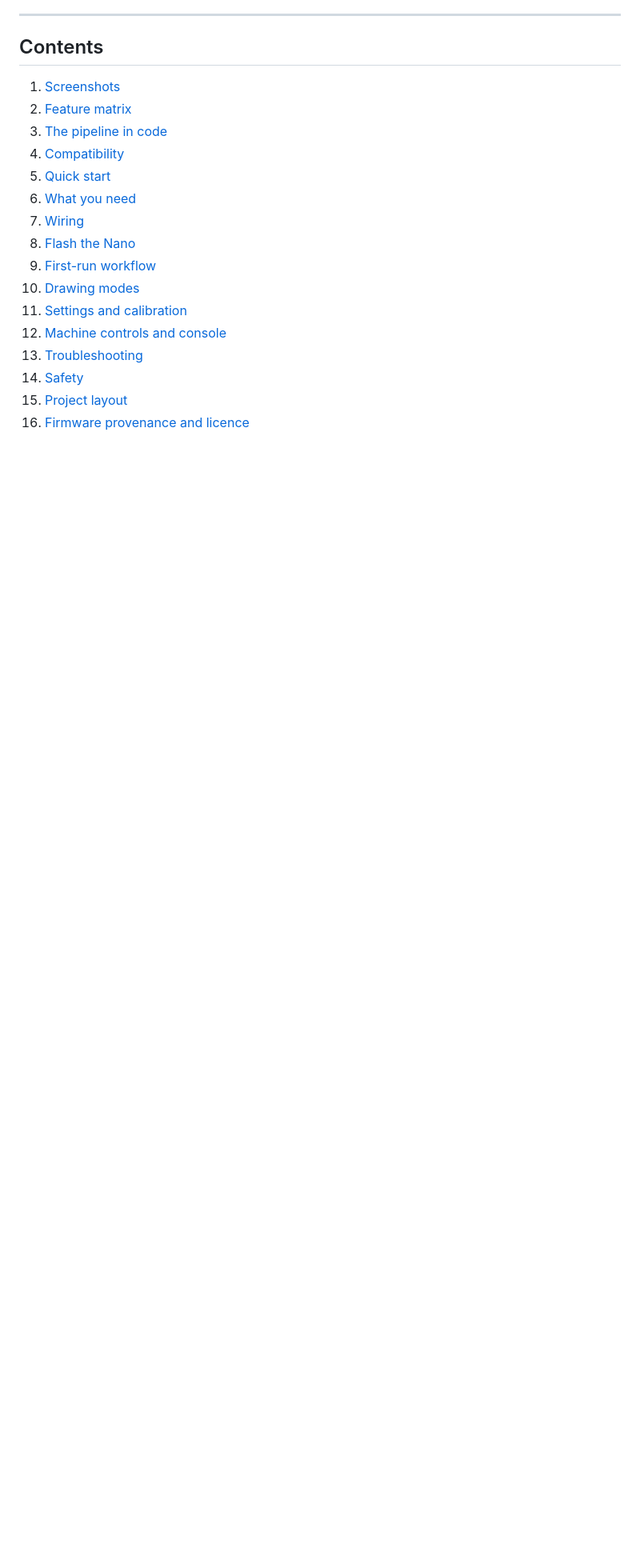
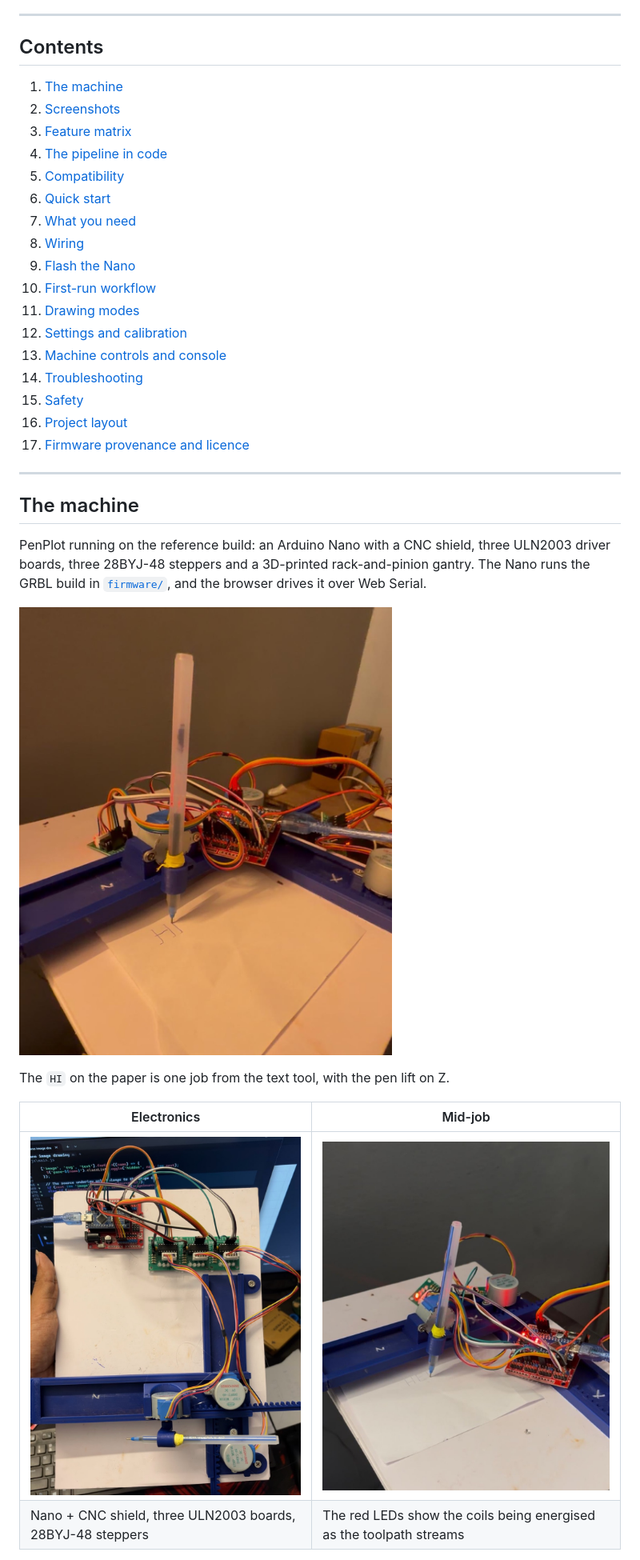
Before and after one commit to adithya-in/penplot, a Markdown page: README.md, the part around one of its changes. Shown at 80% size. Rendered like a GitHub page; pictures changed too: docs/photos/01-drawing.jpg (added), docs/photos/02-build.jpg (added), docs/photos/03-running.jpg (added); blank space fills up the shorter version.

Commit message:
Add photos of the working machine to the README

```diff
--- a/README.md
+++ b/README.md
@@ -42,19 +42,39 @@ Edge), which is a browser API limit, not an app or OS limit.
 
 ## Contents
 
-1. [Screenshots](#screenshots)
-2. [Feature matrix](#feature-matrix)
-3. [The pipeline in code](#the-pipeline-in-code)
-4. [Compatibility](#compatibility)
-5. [Quick start](#quick-start)
-6. [What you need](#what-you-need)
-7. [Wiring](#wiring)
-8. [Flash the Nano](#flash-the-nano)
-9. [First-run workflow](#first-run-workflow)
-10. [Drawing modes](#drawing-modes)
-11. [Settings and calibration](#settings-and-calibration)
-12. [Machine controls and console](#machine-controls-and-console)
-13. [Troubleshooting](#troubleshooting)
-14. [Safety](#safety)
-15. [Project layout](#project-layout)
-16. [Firmware provenance and licence](#firmware-provenance-and-licence)
+1. [The machine](#the-machine)
+2. [Screenshots](#screenshots)
+3. [Feature matrix](#feature-matrix)
+4. [The pipeline in code](#the-pipeline-in-code)
+5. [Compatibility](#compatibility)
+6. [Quick start](#quick-start)
+7. [What you need](#what-you-need)
+8. [Wiring](#wiring)
+9. [Flash the Nano](#flash-the-nano)
+10. [First-run workflow](#first-run-workflow)
+11. [Drawing modes](#drawing-modes)
+12. [Settings and calibration](#settings-and-calibration)
+13. [Machine controls and console](#machine-controls-and-console)
+14. [Troubleshooting](#troubleshooting)
+15. [Safety](#safety)
+16. [Project layout](#project-layout)
+17. [Firmware provenance and licence](#firmware-provenance-and-licence)
+
+---
+
+## The machine
+
+PenPlot running on the reference build: an Arduino Nano with a CNC shield,
+three ULN2003 driver boards, three 28BYJ-48 steppers and a 3D-printed
+rack-and-pinion gantry. The Nano runs the GRBL build in [`firmware/`](firmware/),
+and the browser drives it over Web Serial.
+
+![PenPlot drawing a short text job with a fineliner](docs/photos/01-drawing.jpg)
+
+The `HI` on the paper is one job from the text tool, with the pen lift on Z.
+
+| Electronics | Mid-job |
+| --- | --- |
+| <img src="docs/photos/02-build.jpg" width="400" alt="Top view of the Nano, CNC shield and ULN2003 boards"> | <img src="docs/photos/03-running.jpg" width="400" alt="Machine running with the coil driver LEDs lit"> |
+| Nano + CNC shield, three ULN2003 boards, 28BYJ-48 steppers | The red LEDs show the coils being energised as the toolpath streams |
+
```
Also changed, not shown: other parts of README.md (+2 -0 lines).
